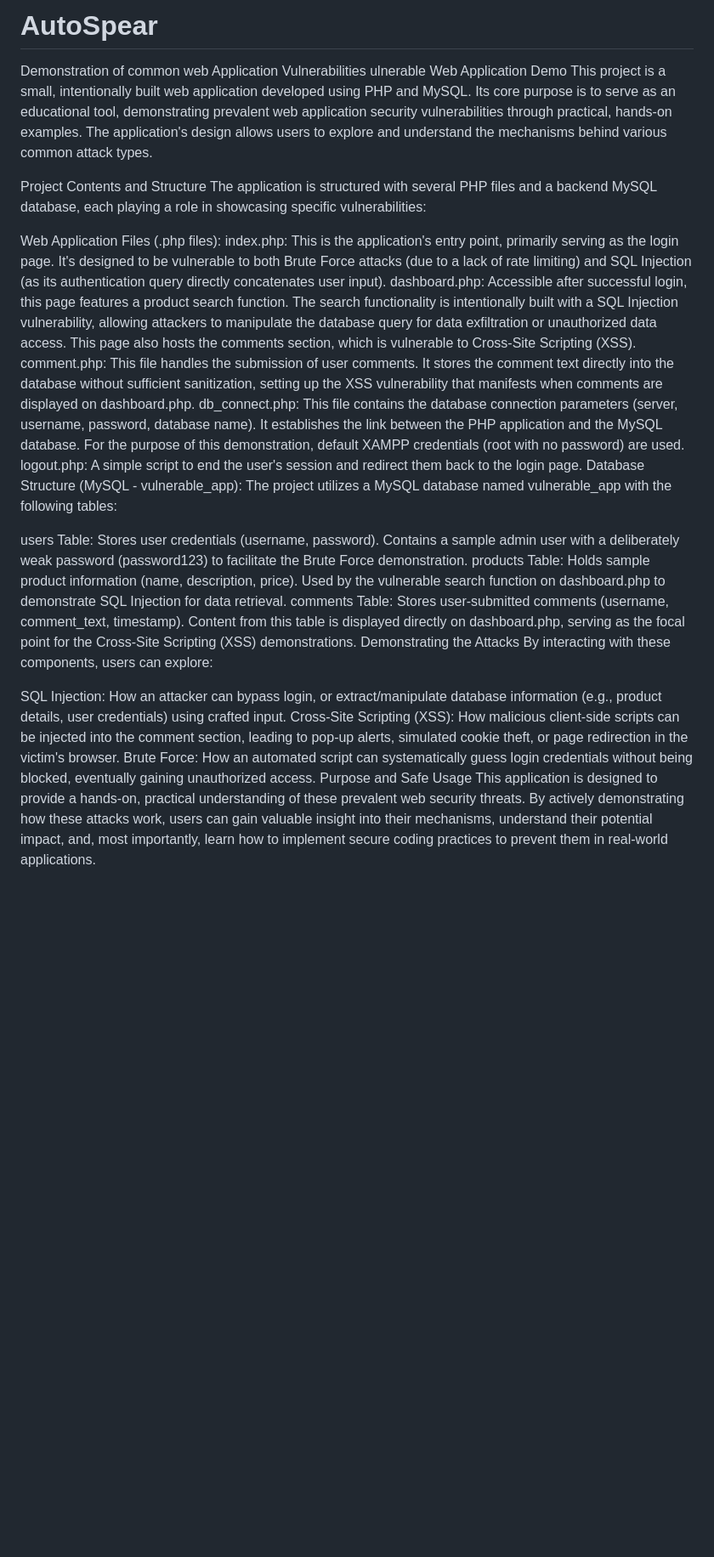
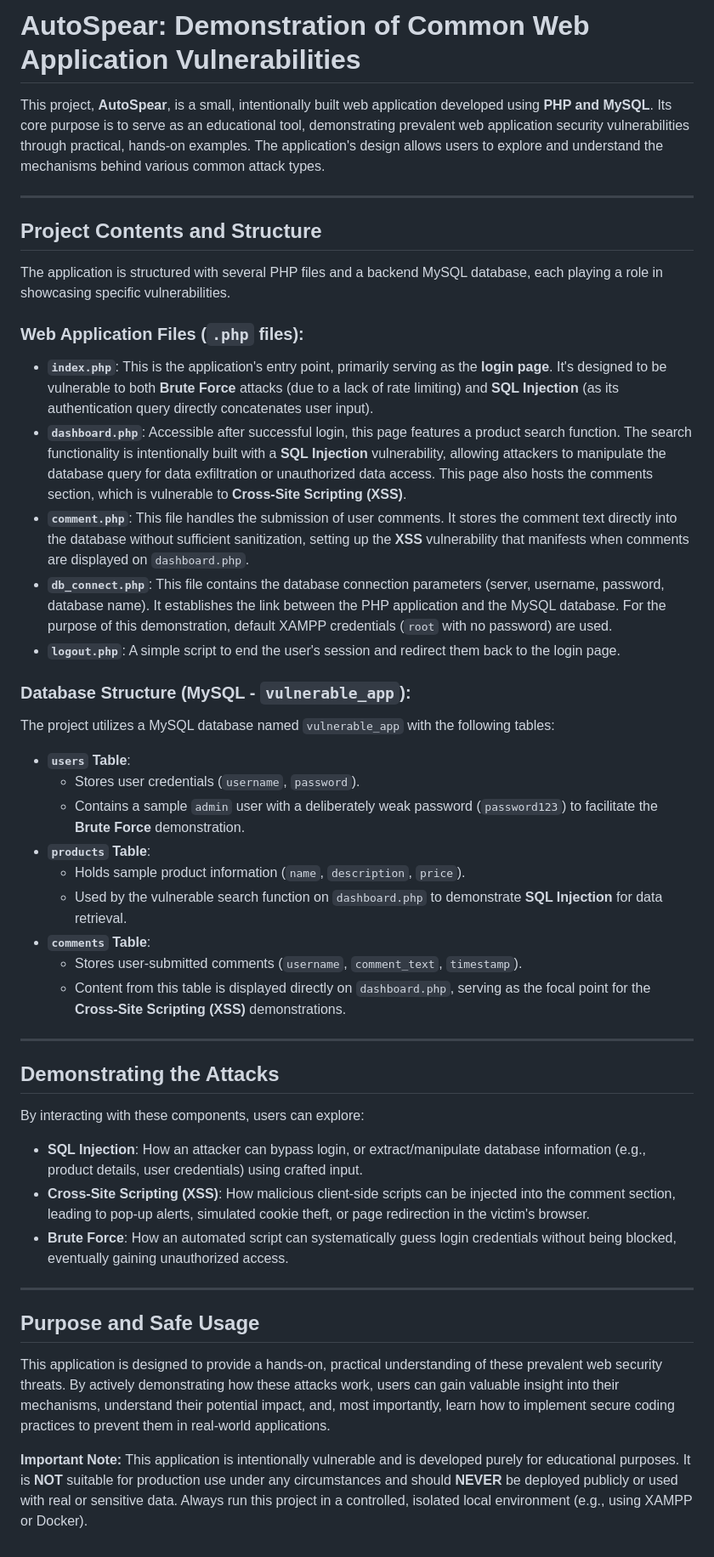
Before and after one commit to rk-005/AutoSpear, a Markdown page: README.md, the part around the change. Shown at 85% size. GitHub-like rendering; blank space fills up the shorter version.

```diff
--- a/README.md
+++ b/README.md
@@ -1,34 +1,49 @@
-# AutoSpear
-Demonstration of common web Application Vulnerabilities
-ulnerable Web Application Demo
-This project is a small, intentionally built web application developed using PHP and MySQL. Its core purpose is to serve as an educational tool, demonstrating prevalent web application security vulnerabilities through practical, hands-on examples. The application's design allows users to explore and understand the mechanisms behind various common attack types.
+# AutoSpear: Demonstration of Common Web Application Vulnerabilities
 
-Project Contents and Structure
-The application is structured with several PHP files and a backend MySQL database, each playing a role in showcasing specific vulnerabilities:
+This project, **AutoSpear**, is a small, intentionally built web application developed using **PHP and MySQL**. Its core purpose is to serve as an educational tool, demonstrating prevalent web application security vulnerabilities through practical, hands-on examples. The application's design allows users to explore and understand the mechanisms behind various common attack types.
 
-Web Application Files (.php files):
-index.php: This is the application's entry point, primarily serving as the login page. It's designed to be vulnerable to both Brute Force attacks (due to a lack of rate limiting) and SQL Injection (as its authentication query directly concatenates user input).
-dashboard.php: Accessible after successful login, this page features a product search function. The search functionality is intentionally built with a SQL Injection vulnerability, allowing attackers to manipulate the database query for data exfiltration or unauthorized data access. This page also hosts the comments section, which is vulnerable to Cross-Site Scripting (XSS).
-comment.php: This file handles the submission of user comments. It stores the comment text directly into the database without sufficient sanitization, setting up the XSS vulnerability that manifests when comments are displayed on dashboard.php.
-db_connect.php: This file contains the database connection parameters (server, username, password, database name). It establishes the link between the PHP application and the MySQL database. For the purpose of this demonstration, default XAMPP credentials (root with no password) are used.
-logout.php: A simple script to end the user's session and redirect them back to the login page.
-Database Structure (MySQL - vulnerable_app):
-The project utilizes a MySQL database named vulnerable_app with the following tables:
+---
 
-users Table:
-Stores user credentials (username, password).
-Contains a sample admin user with a deliberately weak password (password123) to facilitate the Brute Force demonstration.
-products Table:
-Holds sample product information (name, description, price).
-Used by the vulnerable search function on dashboard.php to demonstrate SQL Injection for data retrieval.
-comments Table:
-Stores user-submitted comments (username, comment_text, timestamp).
-Content from this table is displayed directly on dashboard.php, serving as the focal point for the Cross-Site Scripting (XSS) demonstrations.
-Demonstrating the Attacks
+## Project Contents and Structure
+
+The application is structured with several PHP files and a backend MySQL database, each playing a role in showcasing specific vulnerabilities.
+
+### Web Application Files (`.php` files):
+
+* **`index.php`**: This is the application's entry point, primarily serving as the **login page**. It's designed to be vulnerable to both **Brute Force** attacks (due to a lack of rate limiting) and **SQL Injection** (as its authentication query directly concatenates user input).
+* **`dashboard.php`**: Accessible after successful login, this page features a product search function. The search functionality is intentionally built with a **SQL Injection** vulnerability, allowing attackers to manipulate the database query for data exfiltration or unauthorized data access. This page also hosts the comments section, which is vulnerable to **Cross-Site Scripting (XSS)**.
+* **`comment.php`**: This file handles the submission of user comments. It stores the comment text directly into the database without sufficient sanitization, setting up the **XSS** vulnerability that manifests when comments are displayed on `dashboard.php`.
+* **`db_connect.php`**: This file contains the database connection parameters (server, username, password, database name). It establishes the link between the PHP application and the MySQL database. For the purpose of this demonstration, default XAMPP credentials (`root` with no password) are used.
+* **`logout.php`**: A simple script to end the user's session and redirect them back to the login page.
+
+### Database Structure (MySQL - `vulnerable_app`):
+
+The project utilizes a MySQL database named `vulnerable_app` with the following tables:
+
+* **`users` Table**:
+    * Stores user credentials (`username`, `password`).
+    * Contains a sample `admin` user with a deliberately weak password (`password123`) to facilitate the **Brute Force** demonstration.
+* **`products` Table**:
+    * Holds sample product information (`name`, `description`, `price`).
+    * Used by the vulnerable search function on `dashboard.php` to demonstrate **SQL Injection** for data retrieval.
+* **`comments` Table**:
+    * Stores user-submitted comments (`username`, `comment_text`, `timestamp`).
+    * Content from this table is displayed directly on `dashboard.php`, serving as the focal point for the **Cross-Site Scripting (XSS)** demonstrations.
+
+---
+
+## Demonstrating the Attacks
+
 By interacting with these components, users can explore:
 
-SQL Injection: How an attacker can bypass login, or extract/manipulate database information (e.g., product details, user credentials) using crafted input.
-Cross-Site Scripting (XSS): How malicious client-side scripts can be injected into the comment section, leading to pop-up alerts, simulated cookie theft, or page redirection in the victim's browser.
-Brute Force: How an automated script can systematically guess login credentials without being blocked, eventually gaining unauthorized access.
-Purpose and Safe Usage
+* **SQL Injection**: How an attacker can bypass login, or extract/manipulate database information (e.g., product details, user credentials) using crafted input.
+* **Cross-Site Scripting (XSS)**: How malicious client-side scripts can be injected into the comment section, leading to pop-up alerts, simulated cookie theft, or page redirection in the victim's browser.
+* **Brute Force**: How an automated script can systematically guess login credentials without being blocked, eventually gaining unauthorized access.
+
+---
+
+## Purpose and Safe Usage
+
 This application is designed to provide a hands-on, practical understanding of these prevalent web security threats. By actively demonstrating how these attacks work, users can gain valuable insight into their mechanisms, understand their potential impact, and, most importantly, learn how to implement secure coding practices to prevent them in real-world applications.
+
+**Important Note:** This application is intentionally vulnerable and is developed purely for educational purposes. It is **NOT** suitable for production use under any circumstances and should **NEVER** be deployed publicly or used with real or sensitive data. Always run this project in a controlled, isolated local environment (e.g., using XAMPP or Docker).
```
